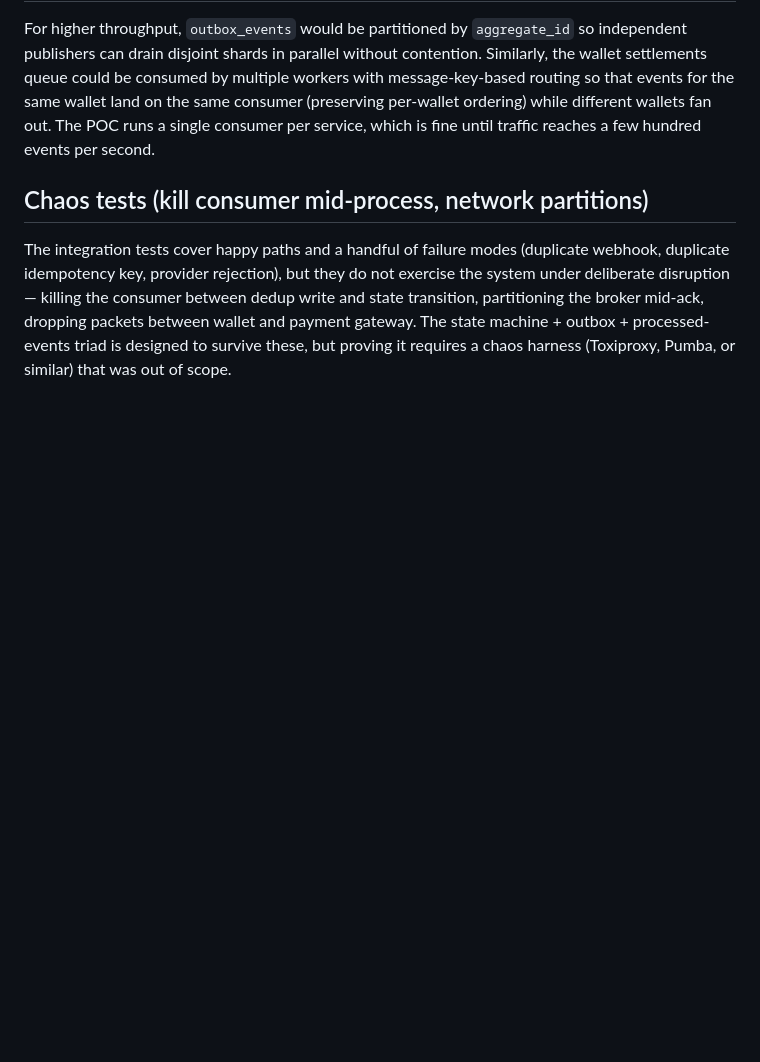
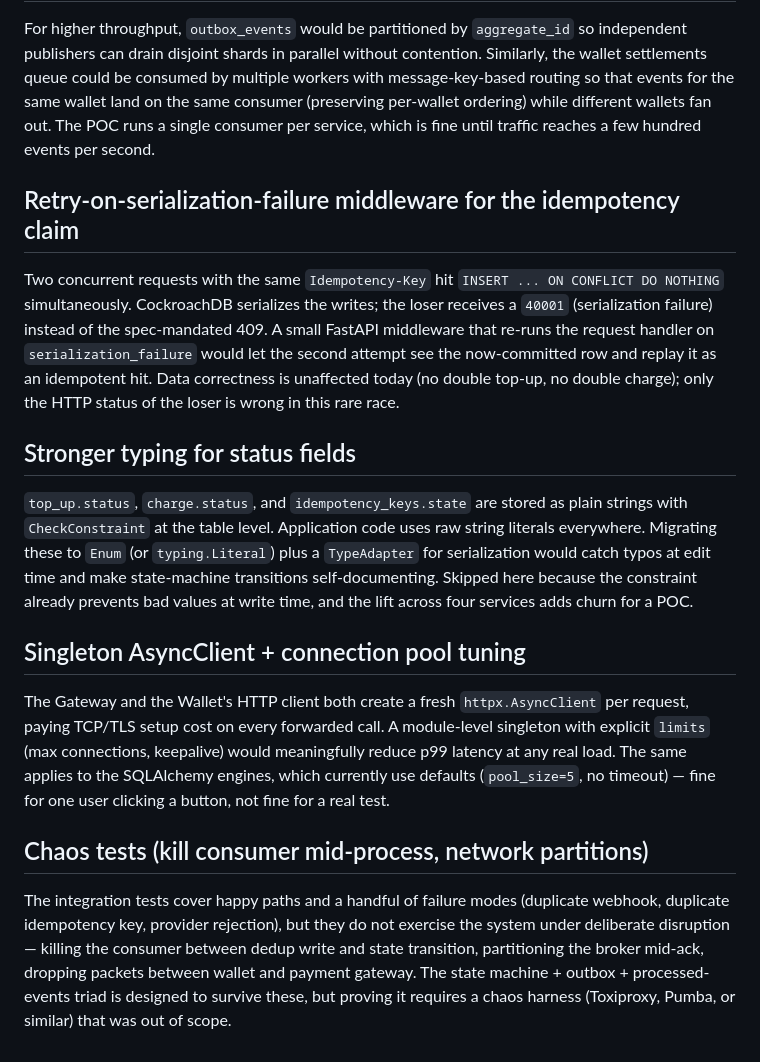
Before and after one commit to Modealf/iron-wallet, a Markdown page: docs/FUTURE_WORK.md, the part around the change. GitHub-like rendering; blank space fills up the shorter version.

Commit message:
docs: capture review-surfaced edge cases and deferred work
- EDGE_CASES: idempotency claim race surfacing as 500 not 409 under concurrent
  same-key requests; partial-failure orphan after charge creation succeeds but
  wallet commit fails.
- FUTURE_WORK: serialization-failure retry middleware, Enum-typed status fields,
  AsyncClient pooling and DB pool sizing.

```diff
--- a/docs/FUTURE_WORK.md
+++ b/docs/FUTURE_WORK.md
@@ -30,6 +30,18 @@ A correlation_id flows through the system manually for debugging, but there are
 
 For higher throughput, `outbox_events` would be partitioned by `aggregate_id` so independent publishers can drain disjoint shards in parallel without contention. Similarly, the wallet settlements queue could be consumed by multiple workers with message-key-based routing so that events for the same wallet land on the same consumer (preserving per-wallet ordering) while different wallets fan out. The POC runs a single consumer per service, which is fine until traffic reaches a few hundred events per second.
 
+## Retry-on-serialization-failure middleware for the idempotency claim
+
+Two concurrent requests with the same `Idempotency-Key` hit `INSERT ... ON CONFLICT DO NOTHING` simultaneously. CockroachDB serializes the writes; the loser receives a `40001` (serialization failure) instead of the spec-mandated 409. A small FastAPI middleware that re-runs the request handler on `serialization_failure` would let the second attempt see the now-committed row and replay it as an idempotent hit. Data correctness is unaffected today (no double top-up, no double charge); only the HTTP status of the loser is wrong in this rare race.
+
+## Stronger typing for status fields
+
+`top_up.status`, `charge.status`, and `idempotency_keys.state` are stored as plain strings with `CheckConstraint` at the table level. Application code uses raw string literals everywhere. Migrating these to `Enum` (or `typing.Literal`) plus a `TypeAdapter` for serialization would catch typos at edit time and make state-machine transitions self-documenting. Skipped here because the constraint already prevents bad values at write time, and the lift across four services adds churn for a POC.
+
+## Singleton AsyncClient + connection pool tuning
+
+The Gateway and the Wallet's HTTP client both create a fresh `httpx.AsyncClient` per request, paying TCP/TLS setup cost on every forwarded call. A module-level singleton with explicit `limits` (max connections, keepalive) would meaningfully reduce p99 latency at any real load. The same applies to the SQLAlchemy engines, which currently use defaults (`pool_size=5`, no timeout) — fine for one user clicking a button, not fine for a real test.
+
 ## Chaos tests (kill consumer mid-process, network partitions)
 
 The integration tests cover happy paths and a handful of failure modes (duplicate webhook, duplicate idempotency key, provider rejection), but they do not exercise the system under deliberate disruption — killing the consumer between dedup write and state transition, partitioning the broker mid-ack, dropping packets between wallet and payment gateway. The state machine + outbox + processed-events triad is designed to survive these, but proving it requires a chaos harness (Toxiproxy, Pumba, or similar) that was out of scope.
```
Also changed, not shown: docs/EDGE_CASES.md (+8 -0 lines).
